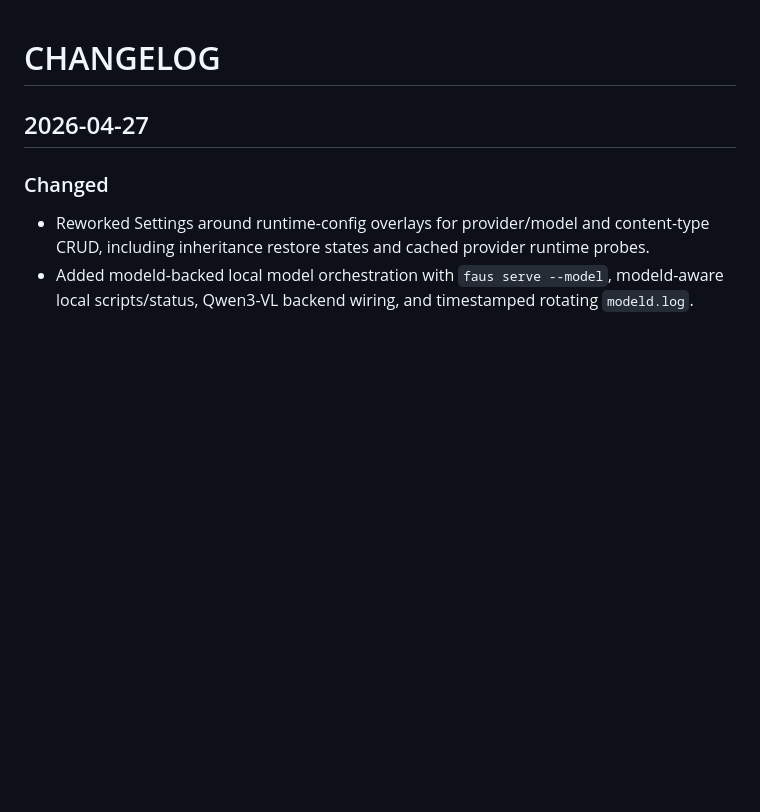
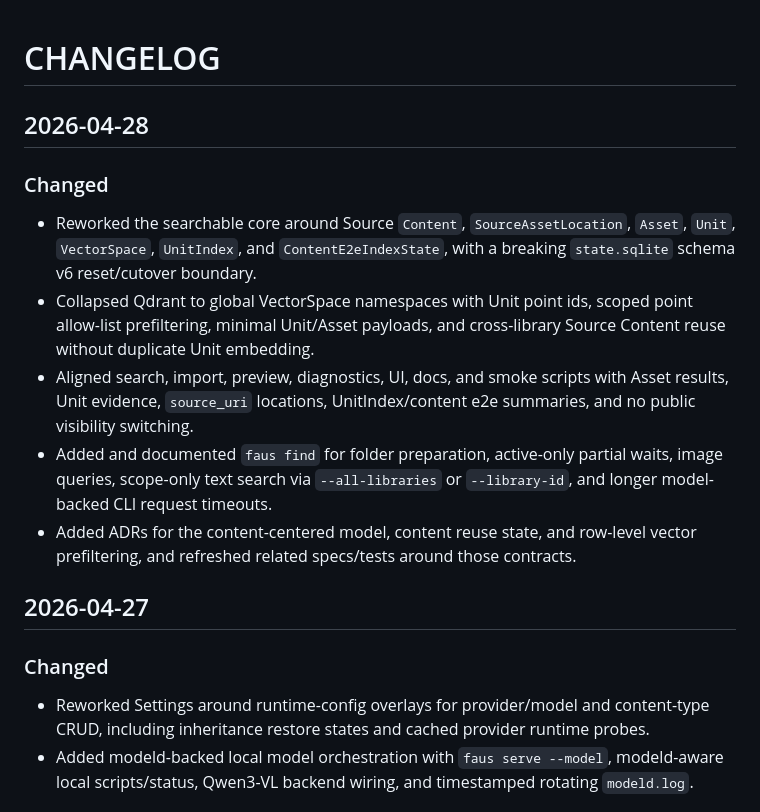
Before and after one commit to wowfun/fauni-search, a Markdown page: CHANGELOG.md, the part around the change. Drawn GitHub-style; blank space fills up the shorter version.

Commit message:
docs: summarize content vector core changes

```diff
--- a/CHANGELOG.md
+++ b/CHANGELOG.md
@@ -1,4 +1,12 @@
 # CHANGELOG
+
+## 2026-04-28
+### Changed
+- Reworked the searchable core around Source `Content`, `SourceAssetLocation`, `Asset`, `Unit`, `VectorSpace`, `UnitIndex`, and `ContentE2eIndexState`, with a breaking `state.sqlite` schema v6 reset/cutover boundary.
+- Collapsed Qdrant to global VectorSpace namespaces with Unit point ids, scoped point allow-list prefiltering, minimal Unit/Asset payloads, and cross-library Source Content reuse without duplicate Unit embedding.
+- Aligned search, import, preview, diagnostics, UI, docs, and smoke scripts with Asset results, Unit evidence, `source_uri` locations, UnitIndex/content e2e summaries, and no public visibility switching.
+- Added and documented `faus find` for folder preparation, active-only partial waits, image queries, scope-only text search via `--all-libraries` or `--library-id`, and longer model-backed CLI request timeouts.
+- Added ADRs for the content-centered model, content reuse state, and row-level vector prefiltering, and refreshed related specs/tests around those contracts.
 
 ## 2026-04-27
 ### Changed
```
